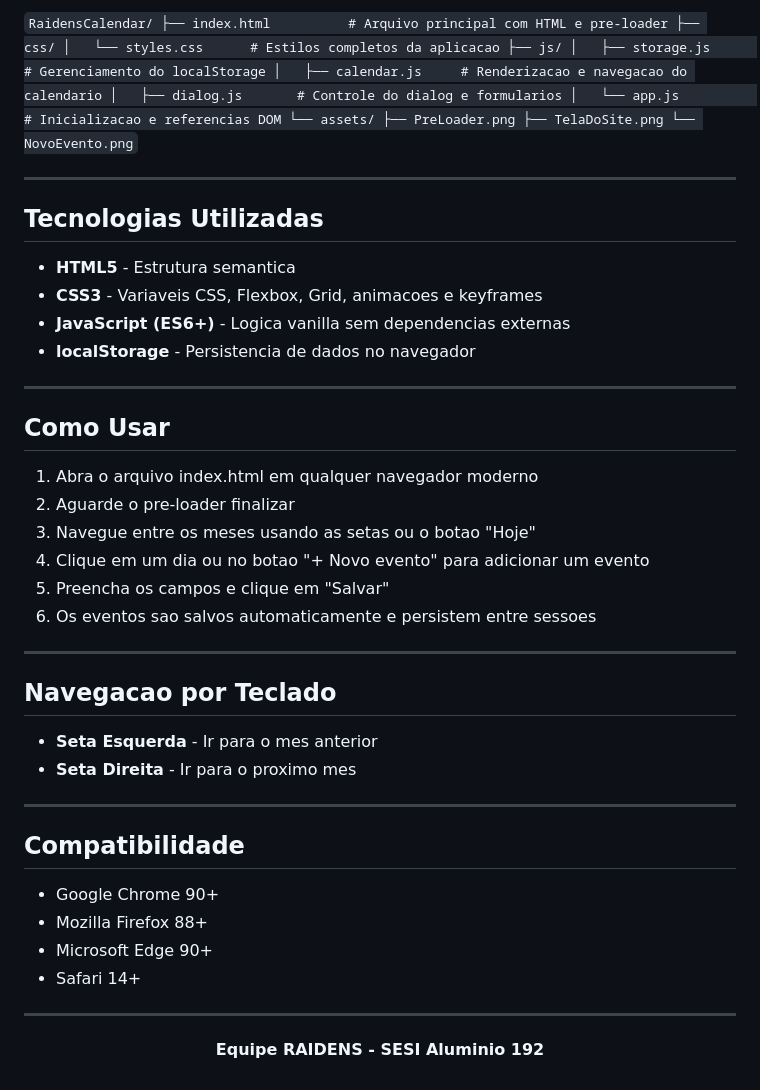
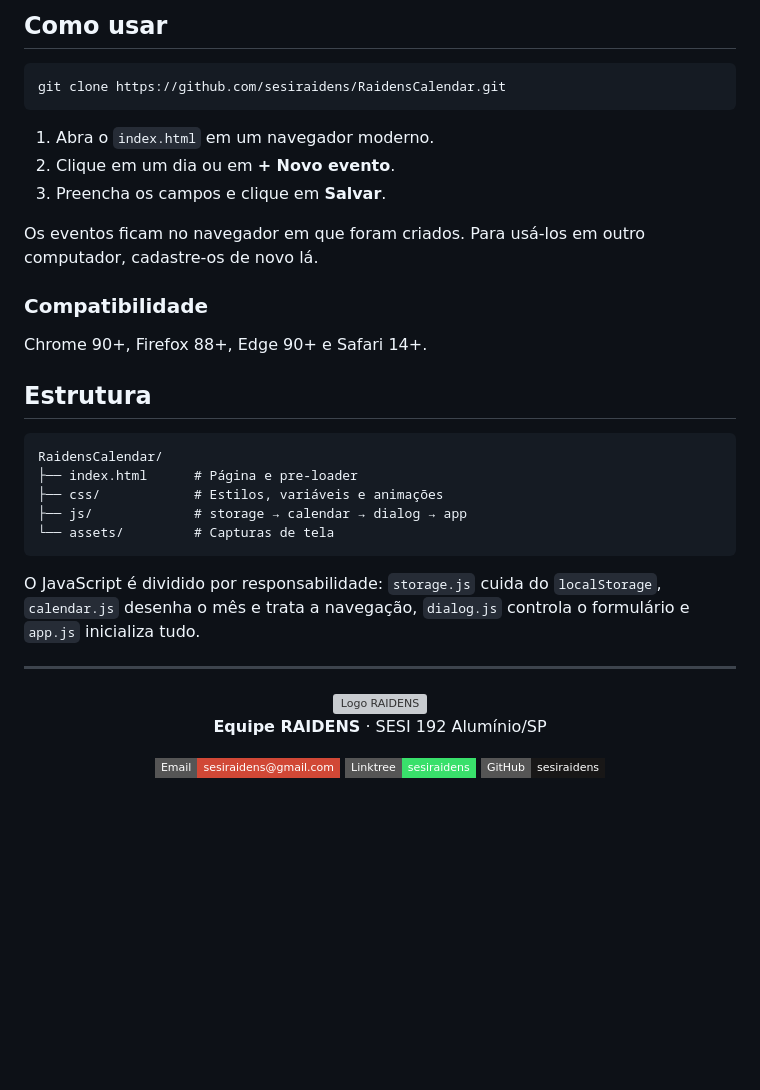
Before and after one commit to sesiraidens/RaidensCalendar, a Markdown page: README.md, the part around one of its changes. GitHub-like rendering; badges without logos; blank space fills up the shorter version; grey boxes are pictures that could not be loaded.

Commit message:
docs: padroniza o README do Raidens Calendar (#1)
Identity visual RAIDENS - SESI CE 192 (Aluminio/SP).

````diff
--- a/README.md
+++ b/README.md
@@ -52,60 +59,42 @@ O formulario de criacao de eventos permite definir o nome, data e horario do com
 
-`
+## Como usar
+
+```bash
+git clone https://github.com/sesiraidens/RaidensCalendar.git
+```
+
+1. Abra o `index.html` em um navegador moderno.
+2. Clique em um dia ou em **+ Novo evento**.
+3. Preencha os campos e clique em **Salvar**.
+
+Os eventos ficam no navegador em que foram criados. Para usá-los em outro computador, cadastre-os de novo lá.
+
+### Compatibilidade
+
+Chrome 90+, Firefox 88+, Edge 90+ e Safari 14+.
+
+## Estrutura
+
+```text
 RaidensCalendar/
-├── index.html          # Arquivo principal com HTML e pre-loader
-├── css/
-│   └── styles.css      # Estilos completos da aplicacao
-├── js/
-│   ├── storage.js      # Gerenciamento do localStorage
-│   ├── calendar.js     # Renderizacao e navegacao do calendario
-│   ├── dialog.js       # Controle do dialog e formularios
-│   └── app.js          # Inicializacao e referencias DOM
-└── assets/
-    ├── PreLoader.png
-    ├── TelaDoSite.png
-    └── NovoEvento.png
-`
+├── index.html      # Página e pre-loader
+├── css/            # Estilos, variáveis e animações
+├── js/             # storage → calendar → dialog → app
+└── assets/         # Capturas de tela
+```
 
----
-
-## Tecnologias Utilizadas
-
-- **HTML5** - Estrutura semantica
-- **CSS3** - Variaveis CSS, Flexbox, Grid, animacoes e keyframes
-- **JavaScript (ES6+)** - Logica vanilla sem dependencias externas
-- **localStorage** - Persistencia de dados no navegador
-
----
-
-## Como Usar
-
-1. Abra o arquivo index.html em qualquer navegador moderno
-2. Aguarde o pre-loader finalizar
-3. Navegue entre os meses usando as setas ou o botao "Hoje"
-4. Clique em um dia ou no botao "+ Novo evento" para adicionar um evento
-5. Preencha os campos e clique em "Salvar"
-6. Os eventos sao salvos automaticamente e persistem entre sessoes
-
----
-
-## Navegacao por Teclado
-
-- **Seta Esquerda** - Ir para o mes anterior
-- **Seta Direita** - Ir para o proximo mes
-
----
-
-## Compatibilidade
-
-- Google Chrome 90+
-- Mozilla Firefox 88+
-- Microsoft Edge 90+
-- Safari 14+
+O JavaScript é dividido por responsabilidade: `storage.js` cuida do `localStorage`, `calendar.js` desenha o mês e trata a navegação, `dialog.js` controla o formulário e `app.js` inicializa tudo.
 
 ---
 
 <div align="center">
 
-**Equipe RAIDENS - SESI Aluminio 192**
+<img src="https://sesiraidens.github.io/portifolio/assets/logo_color-aNRVU26Y.png" alt="Logo RAIDENS" width="56">
+
+**Equipe RAIDENS** · SESI 192 Alumínio/SP
+
+[![Email](https://img.shields.io/badge/Email-sesiraidens%40gmail.com-D14836?style=flat-square&logo=gmail&logoColor=white)](mailto:sesiraidens@gmail.com)
+[![Linktree](https://img.shields.io/badge/Linktree-sesiraidens-39E06B?style=flat-square&logo=linktree&logoColor=white)](https://linktr.ee/sesiraidens)
+[![GitHub](https://img.shields.io/badge/GitHub-sesiraidens-181717?style=flat-square&logo=github&logoColor=white)](https://github.com/sesiraidens)
 
 </div>
````
Also changed, not shown: other parts of README.md (+40 -33 lines).
